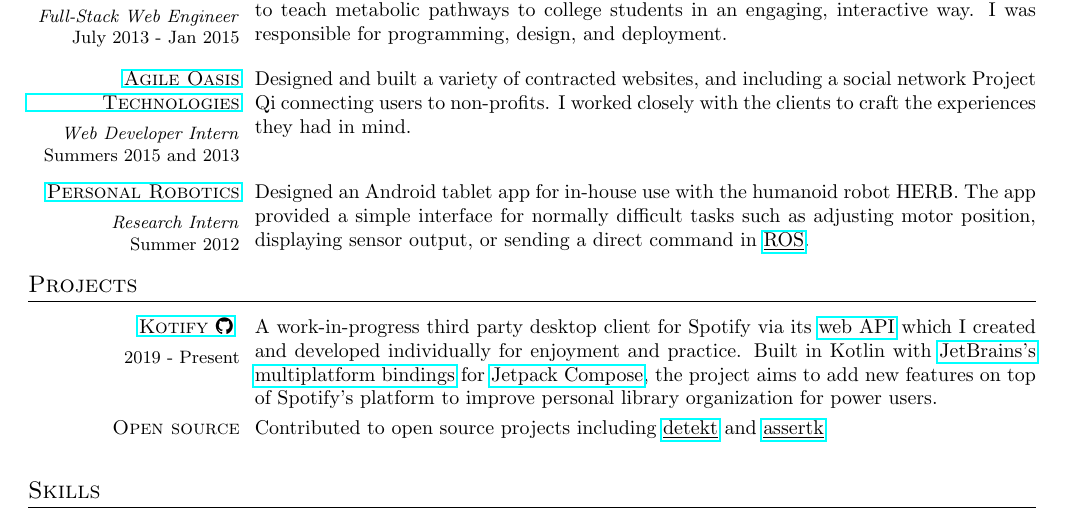
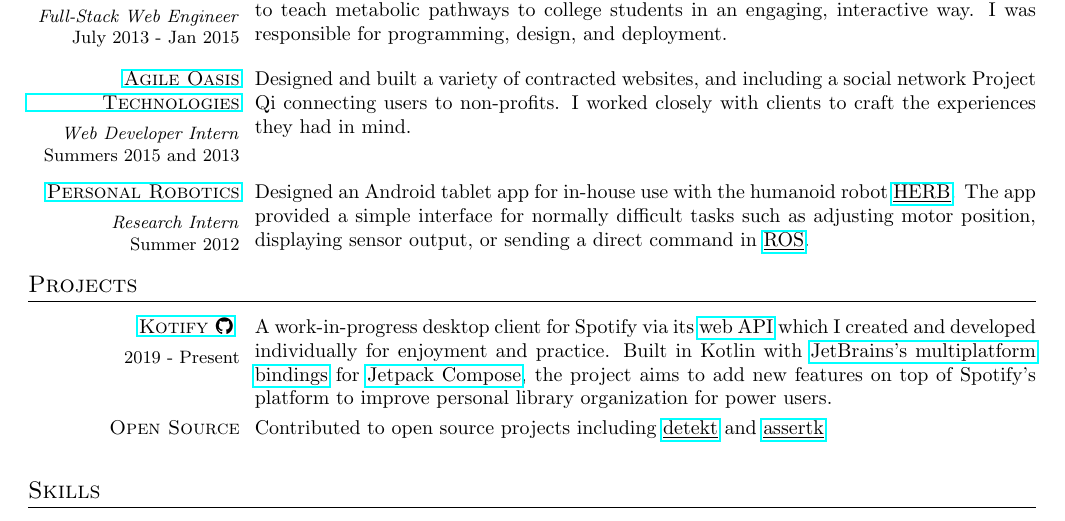
Before and after one commit to dzirbel/resume, a LaTeX CV (v2/resume.tex): part of the page, cut so that both start at the same text. The pictures show the PDF file v2/resume.pdf that the author committed with the source.

Commit message:
Update as of August 2023

```diff
--- a/v2/resume.tex
+++ b/v2/resume.tex
@@ -128,19 +128,19 @@
 \vspace{6pt}
 
 \begin{resumecols}{MetabolismFun \faicon{github}}{https://github.com/dzirbel/metabolism-fun}{Full-Stack Web Engineer}{July 2013 - Jan 2015}
-    Created the online educational game MetabolismFun with Dr.\ Neocles Leontis at BGSU to teach metabolic pathways to college students in an engaging, interactive way. I was responsible for programming, design, and deployment.
+    Created the online educational game MetabolismFun with Dr.\ Neocles Leontis at \href{https://www.bgsu.edu/}{\underline{BGSU}} to teach metabolic pathways to college students in an engaging, interactive way. I was responsible for programming, design, and deployment.
 \end{resumecols}
 
 \vspace{6pt}
 
 \begin{resumecols}{Agile Oasis Technologies}{http://agileoasis.com}{Web Developer Intern}{Summers 2015 and 2013}
-    Designed and built a variety of contracted websites, and including a social network Project Qi connecting users to non-profits. I worked closely with the clients to craft the experiences they had in mind.
+    Designed and built a variety of contracted websites, and including a social network Project Qi connecting users to non-profits. I worked closely with clients to craft the experiences they had in mind.
 \end{resumecols}
 
 \vspace{6pt}
 
 \begin{resumecols}{Personal Robotics}{https://personalrobotics.cs.washington.edu}{Research Intern}{Summer 2012}
-    Designed an Android tablet app for in-house use with the humanoid robot HERB. The app provided a simple interface for normally difficult tasks such as adjusting motor position, displaying sensor output, or sending a direct command in \href{https://www.ros.org/}{\underline{ROS}}.
+    Designed an Android tablet app for in-house use with the humanoid robot \href{https://robotsguide.com/robots/herb}{\underline{HERB}}. The app provided a simple interface for normally difficult tasks such as adjusting motor position, displaying sensor output, or sending a direct command in \href{https://www.ros.org/}{\underline{ROS}}.
 \end{resumecols}
 
 %%%%%%%%%%%%%%%%
@@ -149,10 +149,10 @@
 \section{Projects}
 
 \begin{resumecols2}{\href{https://github.com/dzirbel/kotify}{Kotify \faicon{github}}}{2019 - Present}
-    A work-in-progress third party desktop client for Spotify via its \href{https://developer.spotify.com/documentation/web-api/}{web API} which I created and developed individually for enjoyment and practice. Built in Kotlin with \href{https://www.jetbrains.com/lp/compose-mpp/}{JetBrains's multiplatform bindings} for \href{https://developer.android.com/jetpack/compose}{Jetpack Compose}, the project aims to add new features on top of Spotify's platform to improve personal library organization for power users.
+    A work-in-progress desktop client for Spotify via its \href{https://developer.spotify.com/documentation/web-api/}{web API} which I created and developed individually for enjoyment and practice. Built in Kotlin with \href{https://www.jetbrains.com/lp/compose-mpp/}{JetBrains's multiplatform bindings} for \href{https://developer.android.com/jetpack/compose}{Jetpack Compose}, the project aims to add new features on top of Spotify's platform to improve personal library organization for power users.
 \end{resumecols2}
 
-\begin{resumecols1}{Open source}
+\begin{resumecols1}{Open Source}
     Contributed to open source projects including \href{https://github.com/detekt/detekt/issues?q=author\%3Adzirbel}{\underline{detekt}} and \href{https://github.com/willowtreeapps/assertk/issues?q=author\%3Adzirbel}{\underline{assertk}}
 \end{resumecols1}
 
```
Also changed, not shown: README.md, v2/resume.pdf.
